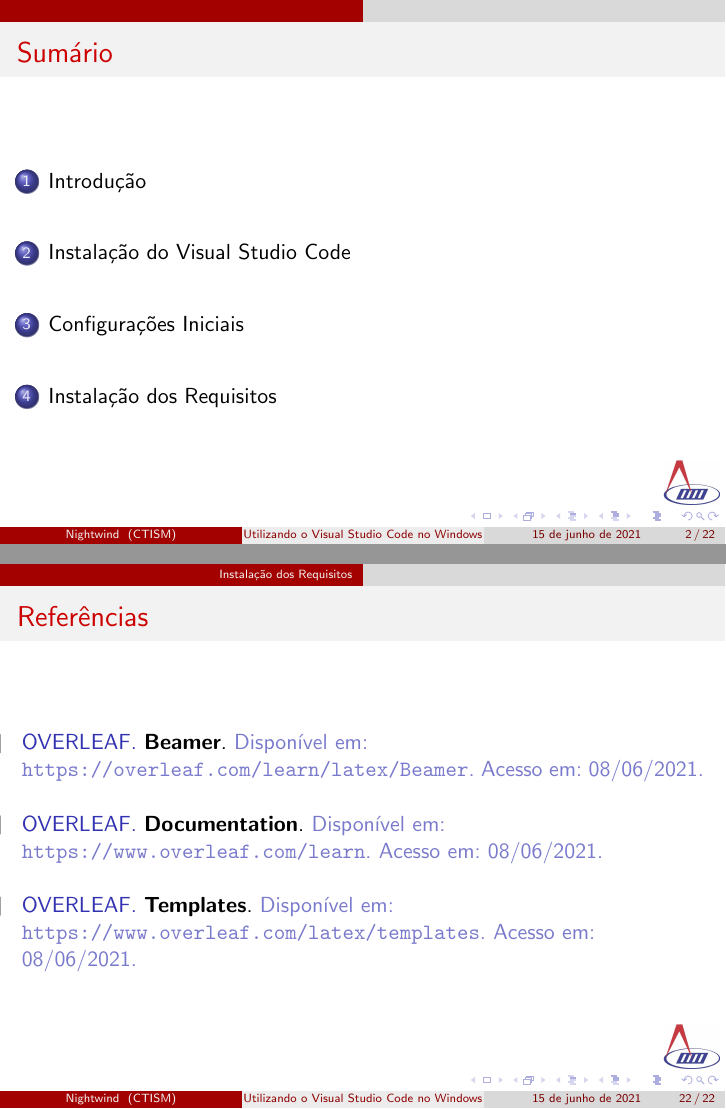
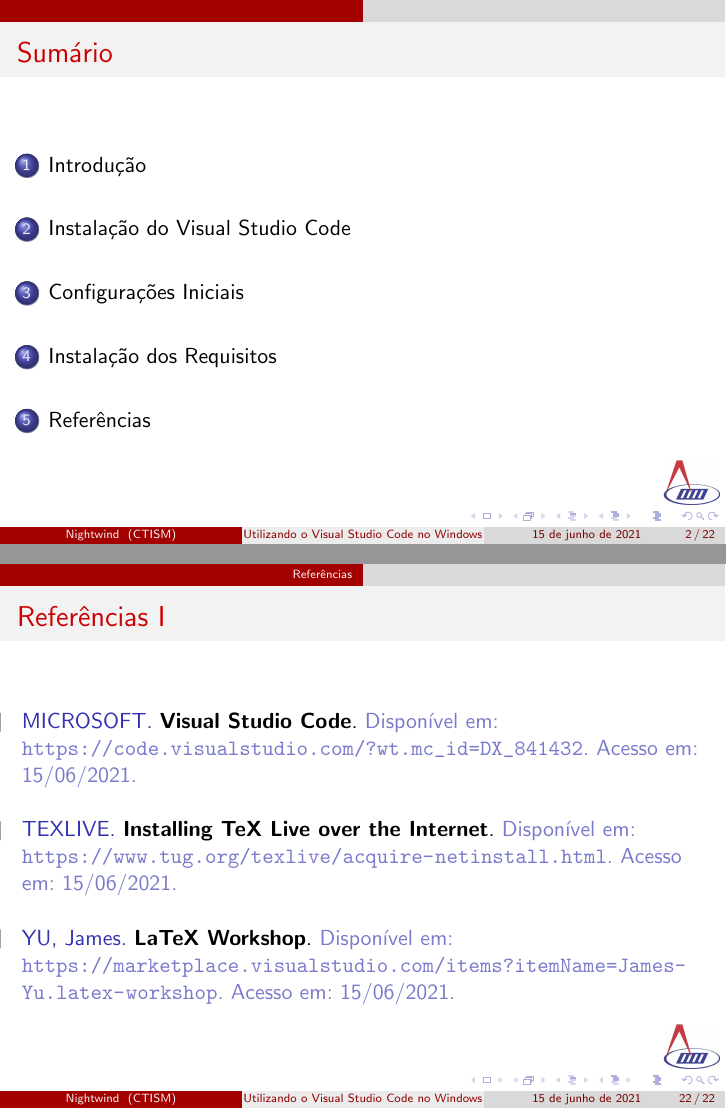
Before and after one commit to Robertiele/latex-basics, LaTeX slides (slides/visualStudioIntro.tex, which reads slides/references.bib): pages 2 and 22 of 22, joined at a grey line. Compiled offline with pdfLaTeX.

Commit message:
correção das referências

```diff
--- a/slides/references.bib
+++ b/slides/references.bib
@@ -18,3 +18,24 @@
 url = {https://www.overleaf.com/learn},
 addendum = {Acesso em: 08/06/2021},
 keywords = {latex, documentation}}
+
+@online{TeXLiveHomePage,
+author = {TeXLive},
+title = {Installing TeX Live over the Internet},
+url = {https://www.tug.org/texlive/acquire-netinstall.html},
+addendum = {Acesso em: 15/06/2021},
+keywords = {documentation,texlive,windows}}
+
+@online{LaTeXWorkshop,
+author = {James Yu},
+title = {LaTeX Workshop},
+url = {https://marketplace.visualstudio.com/items?itemName=James-Yu.latex-workshop},
+addendum = {Acesso em: 15/06/2021},
+keywords = {documentation,texlive,windows,extensão,visualstudio}}
+
+@online{VisualStudioCode,
+author = {Microsoft},
+title = {Visual Studio Code},
+url = {https://code.visualstudio.com/?wt.mc_id=DX_841432},
+addendum = {Acesso em: 15/06/2021},
+keywords = {documentation,texlive,windows,visualstudio}}
--- a/slides/visualStudioIntro.tex
+++ b/slides/visualStudioIntro.tex
@@ -35,13 +35,7 @@
 \usepackage{xcolor}
 \usepackage{listings}
 \lstset
-{
-    language=TeX,
-    breaklines=true,
-    basicstyle=\tt\scriptsize,
-    keywordstyle=\color{blue},
-    identifierstyle=\color{magenta},
-}
+{breakatwhitespace=true,breaklines=true,language=[LaTeX]TeX,basicstyle=\small\ttfamily,flexiblecolumns,backgroundcolor=\color{white}}
 
 \title{Utilizando o Visual Studio Code no Windows}
 \author{Nightwind}
@@ -272,11 +266,12 @@
 \end{figure}
 \end{frame}
 
-\begin{frame}
+\section{Referências}
+
+\begin{frame}[allowframebreaks]
     \frametitle{Referências}
-    \nocite{*}
-    \printbibliography
-
+    \nocite{LaTeXWorkshop,TeXLiveHomePage,VisualStudioCode}
+    \printbibliography[]
 \end{frame}
 
 \end{document}
```
Also changed, not shown: slides/visualStudioIntro.pdf.
